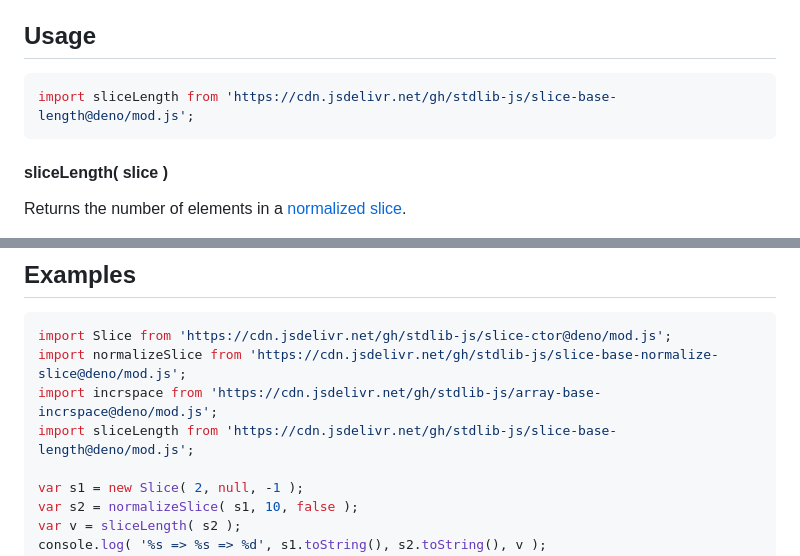
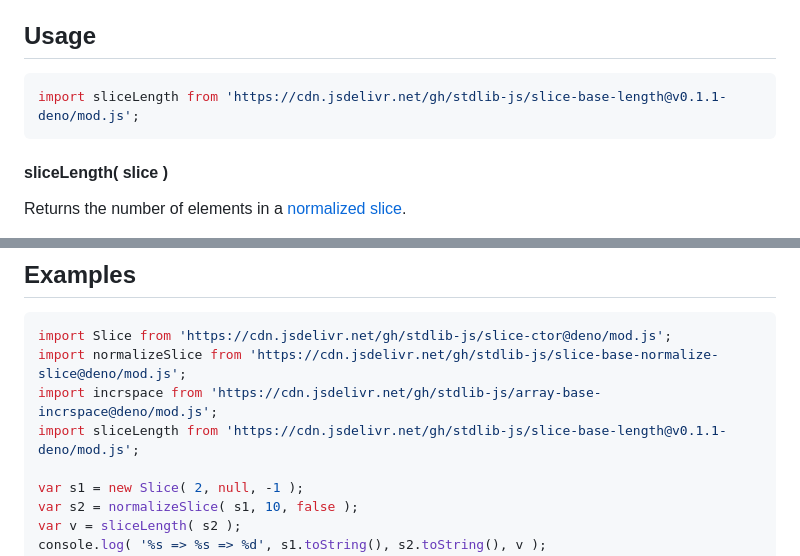
Before and after one commit to stdlib-js/slice-base-length, a Markdown page: README.md, 2 parts joined by grey strips. GitHub-like rendering.

Commit message:
Update README.md for Deno bundle v0.1.1

````diff
--- a/README.md
+++ b/README.md
@@ -52,7 +52,7 @@ limitations under the License.
 ## Usage
 
 ```javascript
-import sliceLength from 'https://cdn.jsdelivr.net/gh/stdlib-js/slice-base-length@deno/mod.js';
+import sliceLength from 'https://cdn.jsdelivr.net/gh/stdlib-js/slice-base-length@v0.1.1-deno/mod.js';
 ```
 
 <a name="main"></a>
@@ -96,7 +96,7 @@ var len = sliceLength( s );
 import Slice from 'https://cdn.jsdelivr.net/gh/stdlib-js/slice-ctor@deno/mod.js';
 import normalizeSlice from 'https://cdn.jsdelivr.net/gh/stdlib-js/slice-base-normalize-slice@deno/mod.js';
 import incrspace from 'https://cdn.jsdelivr.net/gh/stdlib-js/array-base-incrspace@deno/mod.js';
-import sliceLength from 'https://cdn.jsdelivr.net/gh/stdlib-js/slice-base-length@deno/mod.js';
+import sliceLength from 'https://cdn.jsdelivr.net/gh/stdlib-js/slice-base-length@v0.1.1-deno/mod.js';
 
 var s1 = new Slice( 2, null, -1 );
 var s2 = normalizeSlice( s1, 10, false );
````
